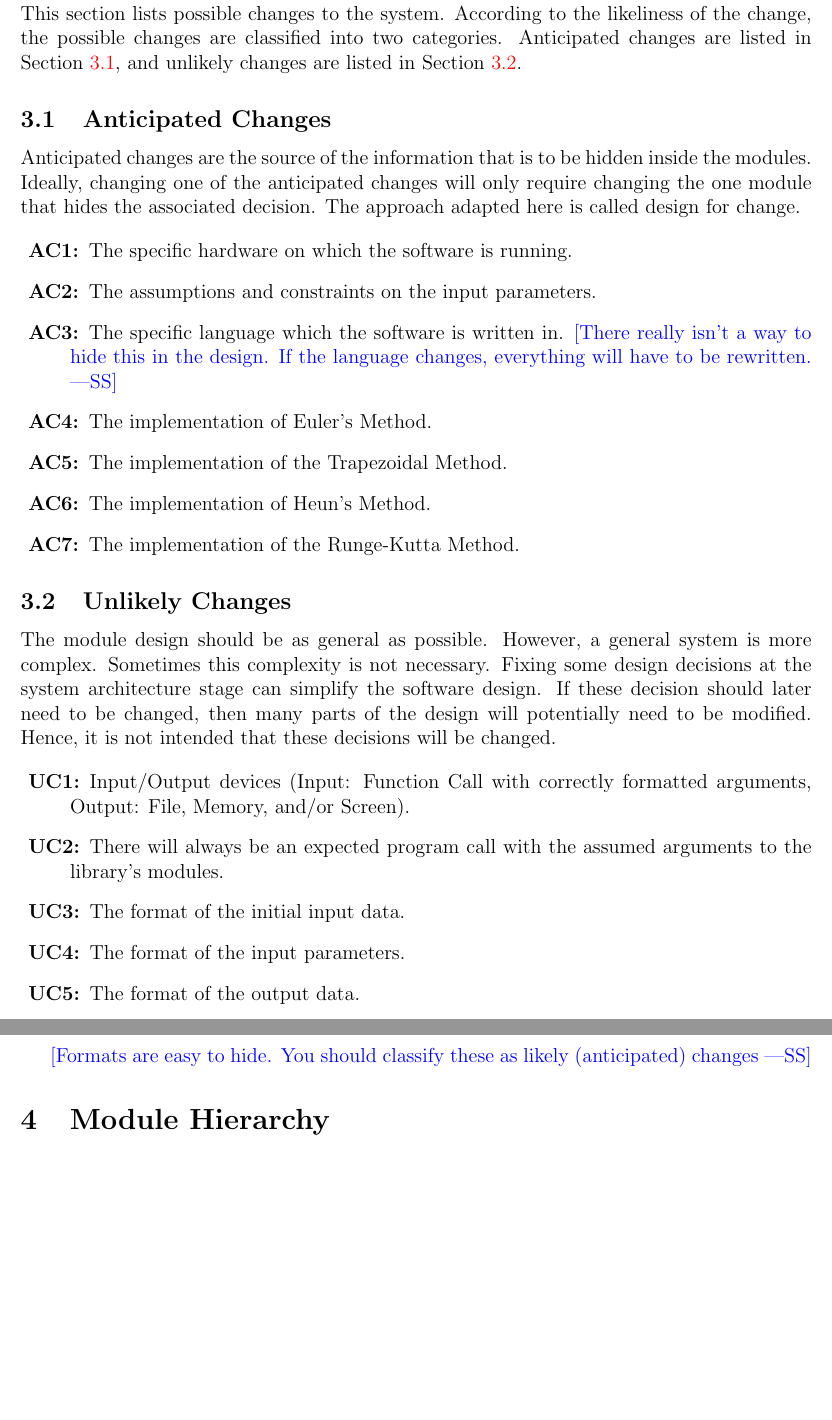
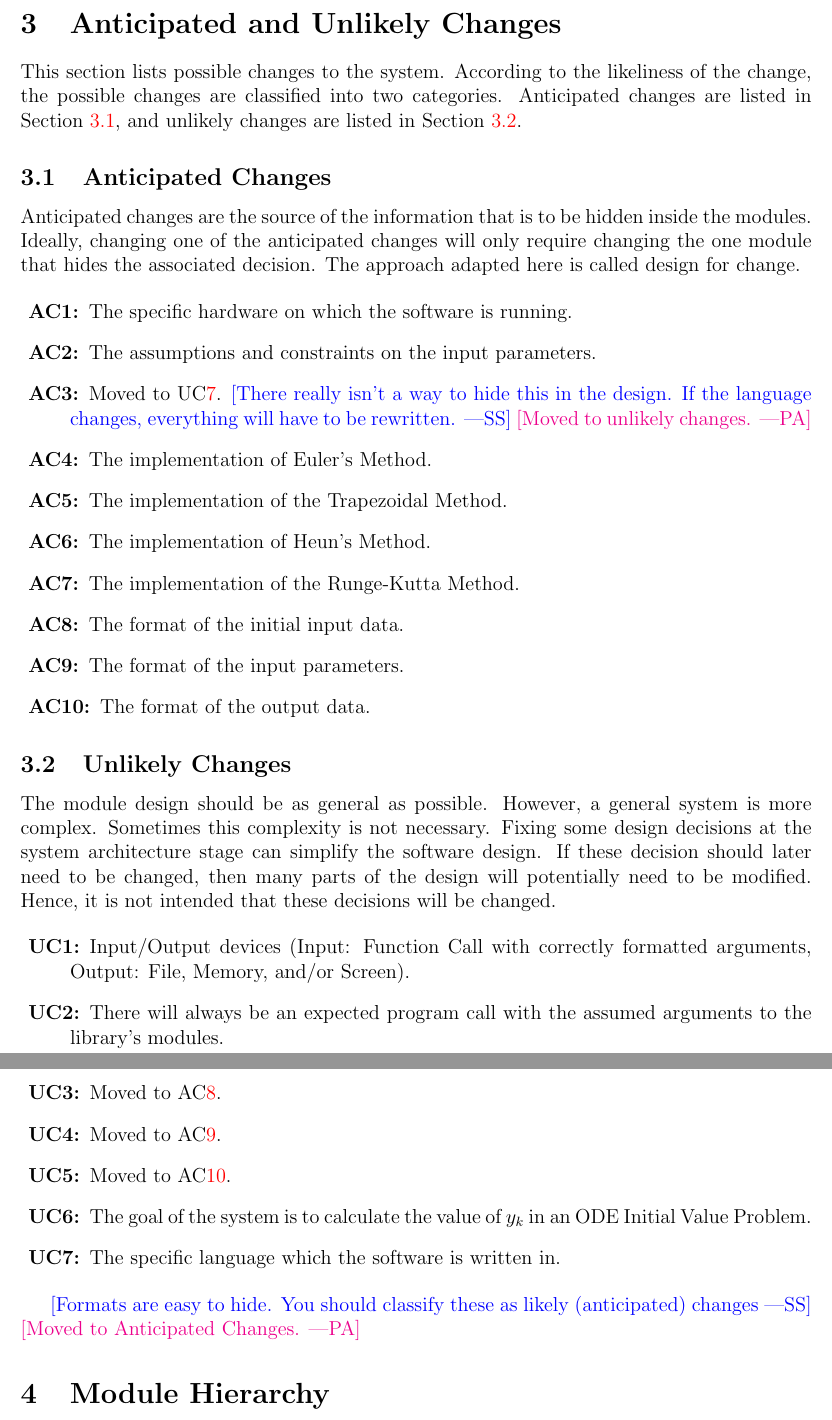
Before and after one commit to aoananp/cas741, a LaTeX document (Doc/Design/MG/MG.tex): two parts of pages 5 and 6 of 11 before the commit and two parts of pages 5 and 6 of 12 after it, joined at a grey line, cut at the place of the change, the shorter picture padded with empty space. Compiled offline with pdfLaTeX.

Commit message:
Addressed MG comments.

```diff
--- a/Doc/Design/MG/MG.tex
+++ b/Doc/Design/MG/MG.tex
@@ -135,9 +135,10 @@ adapted here is called design for change.
   hardware on which the software is running.
 \item[\refstepcounter{acnum} \actheacnum \label{acConstraints}:] The assumptions and constraints
 on the input parameters.
-\item[\refstepcounter{acnum} \actheacnum \label{acLanguage}:] The specific language
-which the software is written in. \wss{There really isn't a way to hide this in
+\item[\refstepcounter{acnum} \actheacnum \label{acLanguage}:] Moved to  UC\ref{ucLanguage}. \wss{There really isn't a way to hide this in
   the design.  If the language changes, everything will have to be rewritten.}
+  \wpa{Moved to unlikely changes.}
+
 %\item[\refstepcounter{acnum} \actheacnum \label{acStepSize}:] The assumption that
 %the step size $h$ is constant.
 \item[\refstepcounter{acnum} \actheacnum \label{acEulerMethod}:] The implementation
@@ -148,7 +149,12 @@ of the Trapezoidal Method.
 of Heun's Method.
 \item[\refstepcounter{acnum} \actheacnum \label{acRKMethod}:] The implementation
 of the Runge-Kutta Method.
-%\item[\refstepcounter{acnum} \actheacnum \label{acPlot}:] The implementation of plotting data.
+\item[\refstepcounter{acnum} \actheacnum \label{acInput}:] The format of the
+  initial input data.
+\item[\refstepcounter{acnum} \actheacnum \label{acInputParams}:] The format
+of the input parameters.
+\item[\refstepcounter{acnum} \actheacnum \label{acOutput}:] The format of the output data.
+
 \end{description}
 
 \subsection{Unlikely Changes} \label{SecUchange}
@@ -165,18 +171,19 @@ decisions will be changed.
   (Input: Function Call with correctly formatted arguments, Output: File, Memory, and/or Screen).
 \item[\refstepcounter{ucnum} \uctheucnum \label{ucInput}:] There will always be
 an expected program call with the assumed arguments to the library's modules.
-\item[\refstepcounter{ucnum} \uctheucnum \label{ucInput}:] The format of the
-  initial input data.
-\item[\refstepcounter{ucnum} \uctheucnum \label{ucInputParams}:] The format
-of the input parameters.
-\item[\refstepcounter{ucnum} \uctheucnum \label{ucOutput}:] The format of the output data.
+\item[\refstepcounter{ucnum} \uctheucnum \label{ucInput}:] Moved to AC\ref{acInput}.
+\item[\refstepcounter{ucnum} \uctheucnum \label{ucInputParams}:] Moved to AC\ref{acInputParams}.
+\item[\refstepcounter{ucnum} \uctheucnum \label{ucOutput}:] Moved to AC\ref{acOutput}.
 \item[\refstepcounter{ucnum} \uctheucnum \label{ucGoal}:] The goal of the system is to
 calculate the value of $y_k$ in an ODE Initial Value Problem.
+\item[\refstepcounter{ucnum} \uctheucnum \label{ucLanguage}:] The specific language
+which the software is written in.
 %\item[\refstepcounter{ucnum} \uctheucnum \label{uc}:]
 \end{description}
 
 \wss{Formats are easy to hide.  You should classify these as likely
   (anticipated) changes}
+  \wpa{Moved to Anticipated Changes.}
 
 \section{Module Hierarchy} \label{SecMH}
 
```
Also changed, not shown: Doc/Design/MG/MG.pdf, Doc/Design/MG/use.png, Doc/Design/MG/MG.tex (1 more changed lines).
